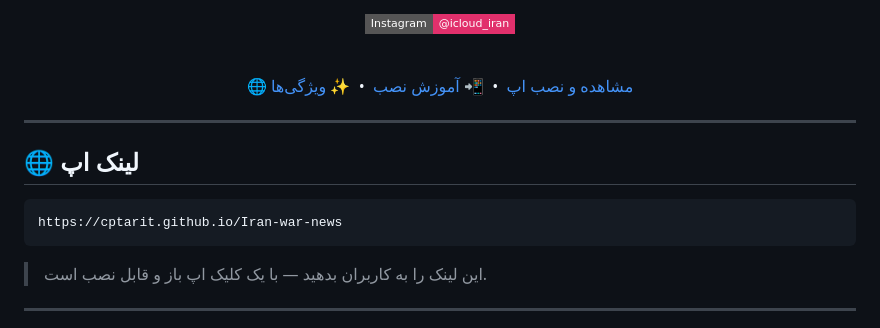
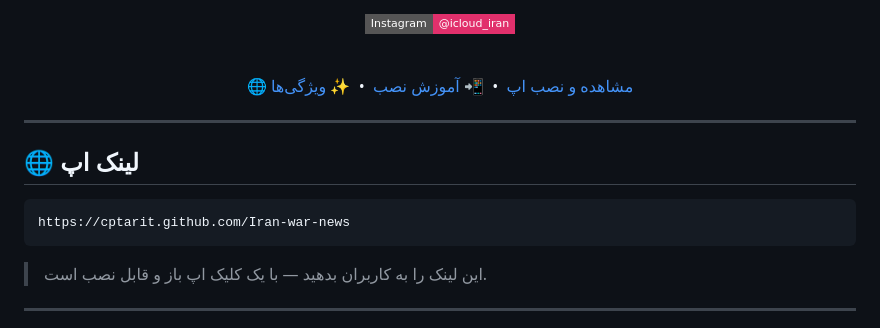
Before and after one commit to cptarit/Iran-war-news, a Markdown page: README.md, the part around one of its changes. GitHub-like rendering; badges without logos.

````diff
--- a/README.md
+++ b/README.md
@@ -26,7 +26,7 @@
 ## 🌐 لینک اپ
 
 ```
-https://cptarit.github.io/Iran-war-news
+https://cptarit.github.com/Iran-war-news
 ```
 
 > این لینک را به کاربران بدهید — با یک کلیک اپ باز و قابل نصب است.
````
Also changed, not shown: other parts of README.md (+1 -1 lines).
